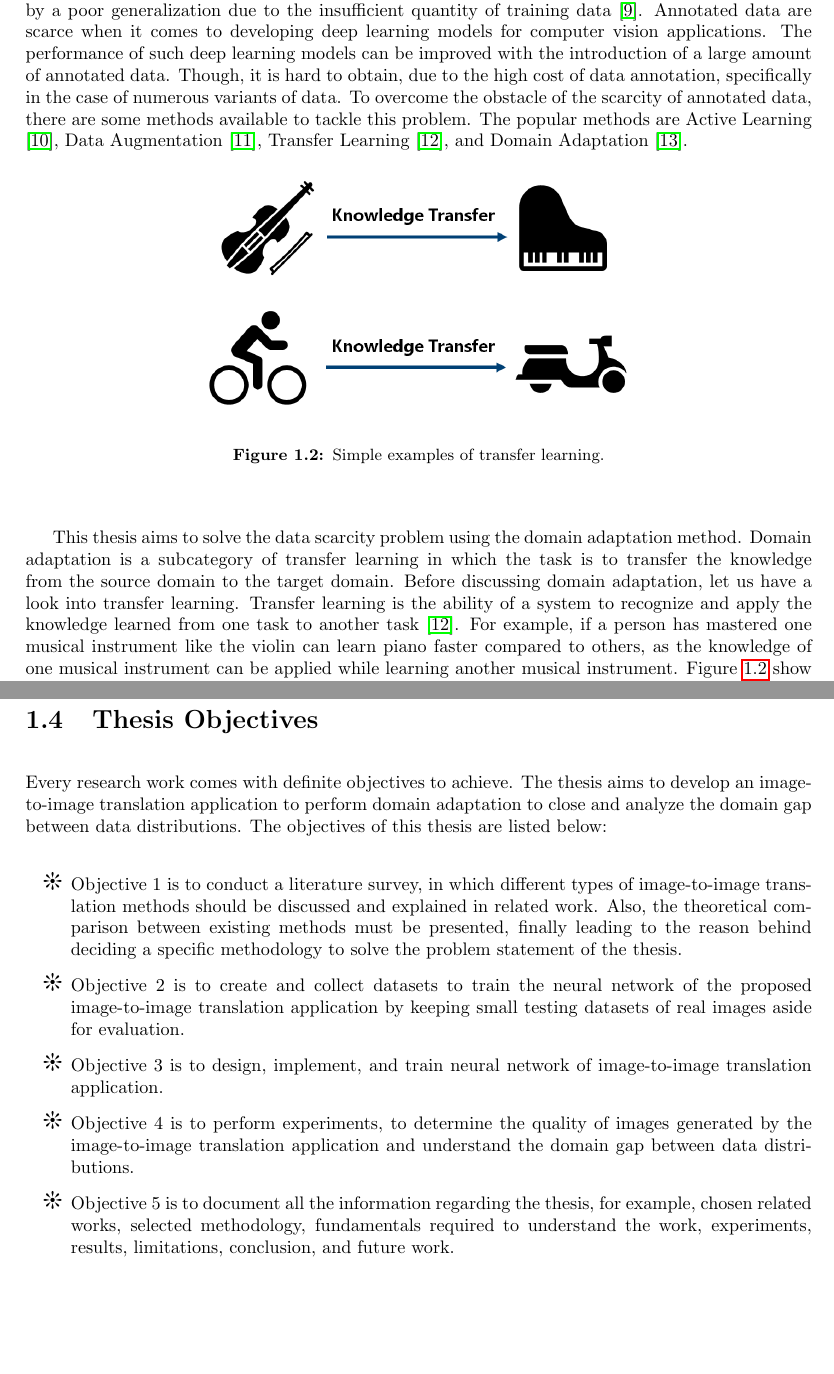
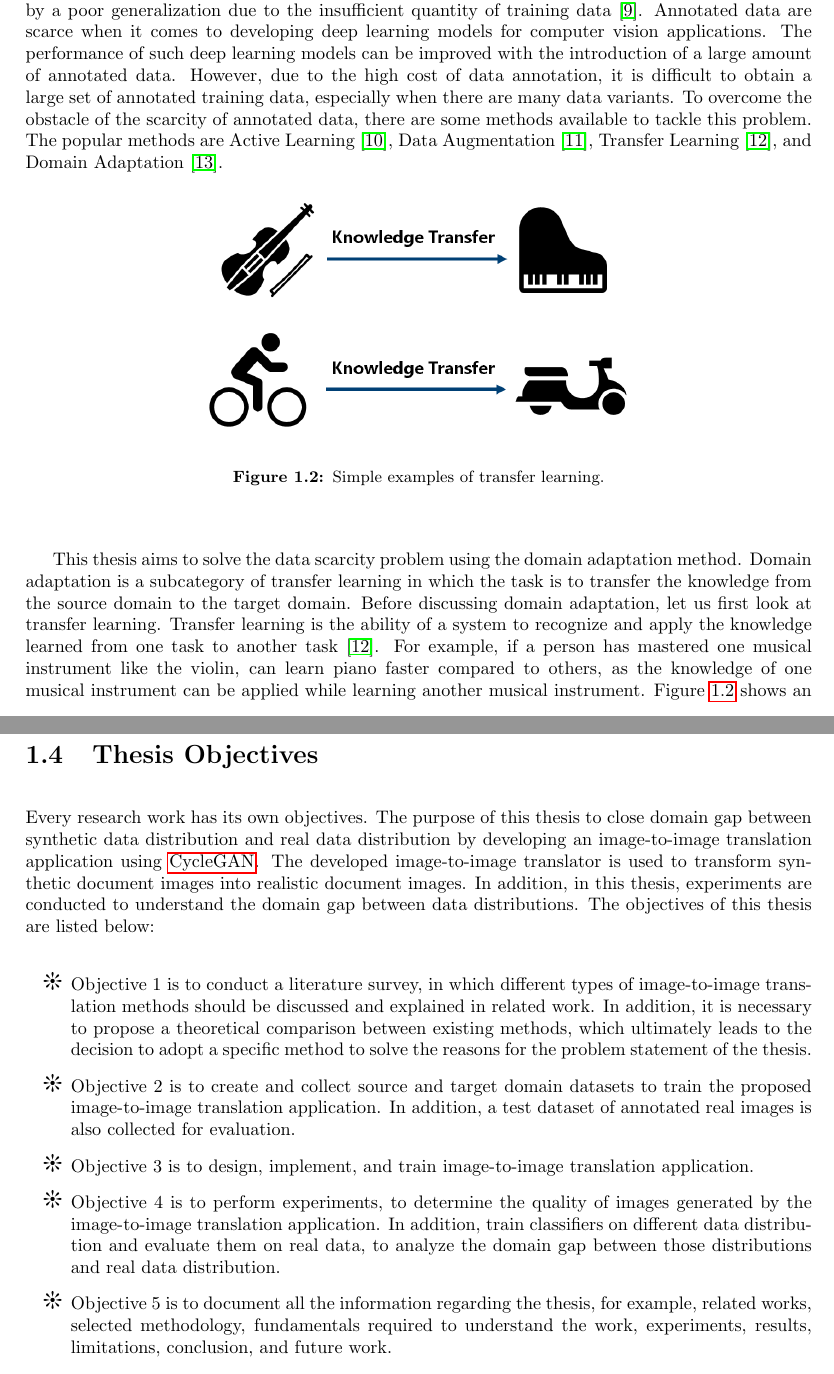
Before and after one commit to rebelgiri/thesis-domain-adaptation-of-synthetic-document-images-using-neural-networks, a LaTeX thesis (Using Neural Networks for the Domain Adaptation of Synthetic Generated Document Images/main.tex, which reads Using Neural Networks for the Domain Adaptation of Synthetic Generated Document Images/introduction.tex): two parts of pages 15 and 20 of 84, joined at a grey line, cut so that both start at the same text, the shorter picture padded with empty space. Compiled offline with pdfLaTeX.

Commit message:
Save the report

```diff
--- a/Using Neural Networks for the Domain Adaptation of Synthetic Generated Document Images/introduction.tex
+++ b/Using Neural Networks for the Domain Adaptation of Synthetic Generated Document Images/introduction.tex
@@ -32,7 +32,7 @@ Now, that after some examples of bad data, let's look at some of the examples of
 
 \section{Motivation}\label{motivation}
 
-In recent years, deep learning methods have shown great effectiveness in many fields, including natural language processing and computer vision. However, such kinds of methods are still limited by a poor generalization due to the insufficient quantity of training data \cite{8978087}. Annotated data are scarce when it comes to developing deep learning models for computer vision applications. The performance of such deep learning models can be improved with the introduction of a large amount of annotated data. Though, it is hard to obtain, due to the high cost of data annotation, specifically in the case of numerous variants of data. To overcome the obstacle of the scarcity of annotated data, there are some methods available to tackle this problem. The popular methods are Active Learning \cite{hemmer2020deal}, Data Augmentation \cite{Shorten.2019}, Transfer Learning \cite{zhuang2020comprehensive}, and Domain Adaptation \cite{redko2020survey}.
+In recent years, deep learning methods have shown great effectiveness in many fields, including natural language processing and computer vision. However, such kinds of methods are still limited by a poor generalization due to the insufficient quantity of training data \cite{8978087}. Annotated data are scarce when it comes to developing deep learning models for computer vision applications. The performance of such deep learning models can be improved with the introduction of a large amount of annotated data. However, due to the high cost of data annotation, it is difficult to obtain a large set of annotated training data, especially when there are many data variants. To overcome the obstacle of the scarcity of annotated data, there are some methods available to tackle this problem. The popular methods are Active Learning \cite{hemmer2020deal}, Data Augmentation \cite{Shorten.2019}, Transfer Learning \cite{zhuang2020comprehensive}, and Domain Adaptation \cite{redko2020survey}.
 
 \begin{figure}[H]
         \begin{center}
@@ -42,5 +42,5 @@ In recent years, deep learning methods have shown great effectiveness in many fi
 	    \end{center}
 \end{figure}
 
-This thesis aims to solve the data scarcity problem using the domain adaptation method. Domain adaptation is a subcategory of transfer learning in which the task is to transfer the knowledge from the source domain to the target domain. Before discussing domain adaptation, let us have a look into transfer learning. Transfer learning is the ability of a system to recognize and apply the knowledge learned from one task to another task \cite{zhuang2020comprehensive}.  For example, if a person has mastered one musical instrument like the violin can learn piano faster compared to others, as the knowledge of one musical instrument can be applied while learning another musical instrument. Figure \ref{fig:TransferLearning} show intuitive example of transfer learning. Transfer learning inspired by human behavior, humans beings are capable to transfer knowledge from one domain to another domain. The transfer learning grasps knowledge from the source domain to improve the learning performance in the target domain so the number of labeled samples required in the target domain can be reduced. It is important to mention, transfer learning is effective only if the source domain and target domain are related. For example, learning bicycles will not help to learn piano faster. Qiang Yang et al.\ \cite{5288526} have performed survey on transfer learning, more information about the transfer learning can found in their research paper.
+This thesis aims to solve the data scarcity problem using the domain adaptation method. Domain adaptation is a subcategory of transfer learning in which the task is to transfer the knowledge from the source domain to the target domain. Before discussing domain adaptation, let us first look at transfer learning. Transfer learning is the ability of a system to recognize and apply the knowledge learned from one task to another task \cite{zhuang2020comprehensive}.  For example, if a person has mastered one musical instrument like the violin, can learn piano faster compared to others, as the knowledge of one musical instrument can be applied while learning another musical instrument. Figure \ref{fig:TransferLearning} shows an intuitive example of transfer learning. Transfer learning inspired by human behavior, humans beings are capable to transfer knowledge from one domain to another domain. The transfer learning grasps knowledge from the source domain to improve the learning performance in the target domain so the number of labeled samples required in the target domain can be reduced. It is important to mention, transfer learning is effective only if the source domain and target domain are related. For example, learning bicycles will not help to learn piano faster. Qiang Yang et al.\cite{5288526} have performed survey on transfer learning, more information about the transfer learning can found in their research paper.
 
@@ -118,14 +118,14 @@ The figure \ref{fig:Problem} describes if the classifier is trained using synthe
 \newpage
 
 \section{Thesis Objectives}\label{thesisobjectives}
-Every research work comes with definite objectives to achieve. The thesis aims to develop an image-to-image translation application to perform domain adaptation to close and analyze the domain gap between data distributions. The objectives of this thesis are listed below:
+Every research work has its own objectives. The purpose of this thesis to close domain gap between synthetic data distribution and real data distribution by developing an image-to-image translation application using \ac{CycleGAN}. The developed image-to-image translator is used to transform synthetic document images into realistic document images. In addition, in this thesis, experiments are conducted to understand the domain gap between data distributions. The objectives of this thesis are listed below:
 
 \begin{itemize}[label=\EightFlowerPetalRemoved]
-  \item Objective 1 is to conduct a literature survey, in which different types of image-to-image translation methods should be discussed and explained in related work. Also, the theoretical comparison between existing methods must be presented, finally leading to the reason behind deciding a specific methodology to solve the problem statement of the thesis.
-\item Objective 2 is to create and collect datasets to train the neural network of the proposed image-to-image translation application by keeping small testing datasets of real images aside for evaluation.
-\item Objective 3 is to design, implement, and train neural network of image-to-image translation application.
-\item Objective 4 is to perform experiments, to determine the quality of images generated by the image-to-image translation application and understand the domain gap between data distributions.
-\item Objective 5 is to document all the information regarding the thesis, for example, chosen related works, selected methodology, fundamentals required to understand the work, experiments, results, limitations, conclusion, and future work.
+ \item Objective 1 is to conduct a literature survey, in which different types of image-to-image translation methods should be discussed and explained in related work. In addition, it is necessary to propose a theoretical comparison between existing methods, which ultimately leads to the decision to adopt a specific method to solve the reasons for the problem statement of the thesis.
+\item Objective 2 is to create and collect source and target domain datasets to train the proposed image-to-image translation application. In addition, a test dataset of annotated real images is also collected for evaluation.
+\item Objective 3 is to design, implement, and train image-to-image translation application.
+\item Objective 4 is to perform experiments, to determine the quality of images generated by the image-to-image translation application. In addition, train classifiers on different data distribution and evaluate them on real data, to analyze the domain gap between those distributions and real data distribution.
+\item Objective 5 is to document all the information regarding the thesis, for example, related works, selected methodology, fundamentals required to understand the work, experiments, results, limitations, conclusion, and future work.
 \end{itemize}
 
 
```
Also changed, not shown: Using Neural Networks for the Domain Adaptation of Synthetic Generated Document Images/relatedworks.tex (+1 -1 lines), Using Neural Networks for the Domain Adaptation of Synthetic Generated Document Images/introduction.tex (6 more changed lines), 1 other file.
